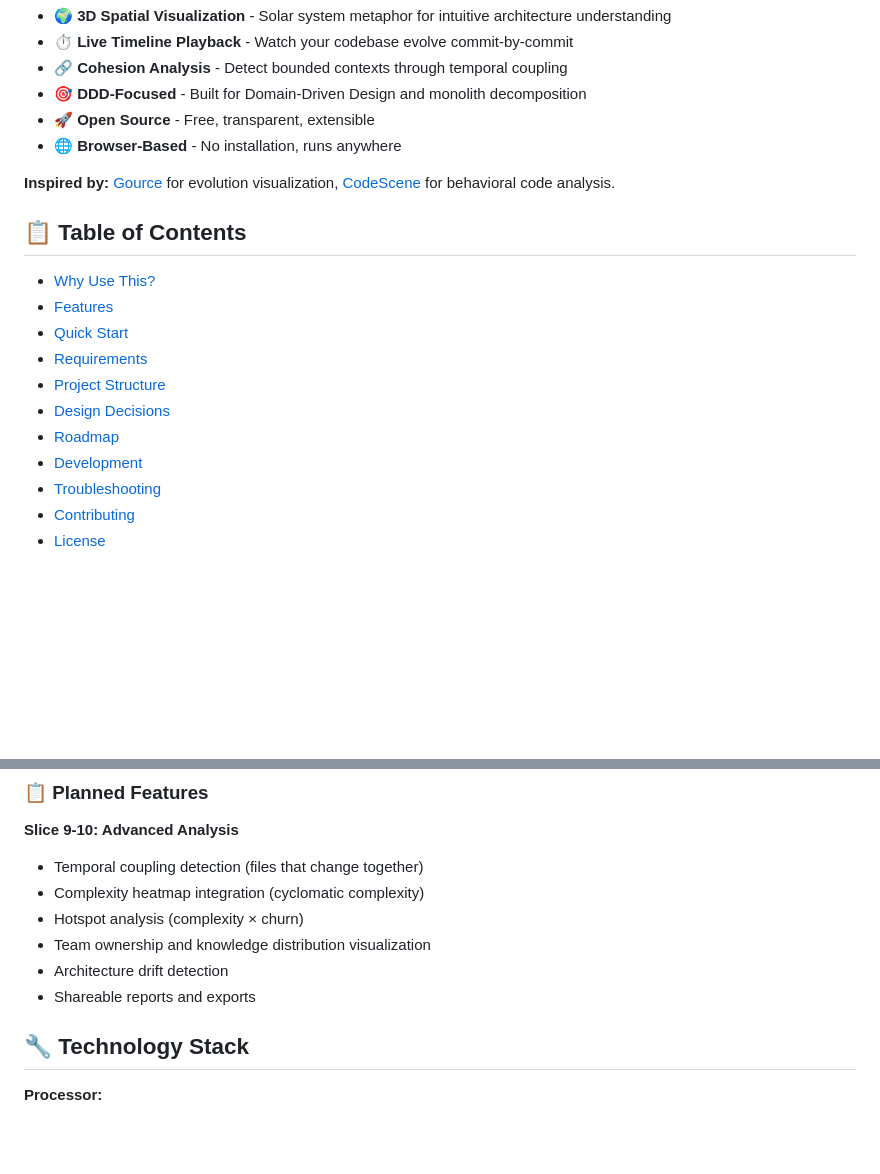
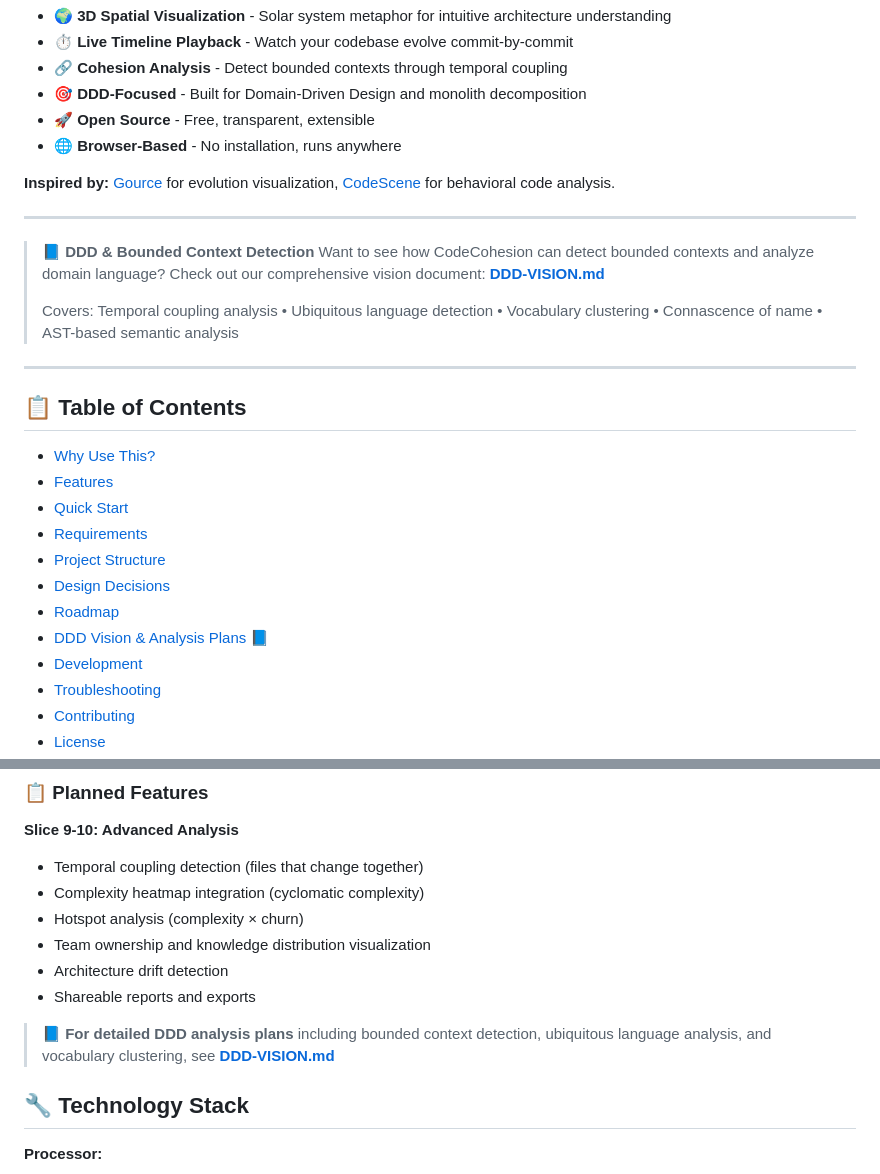
Before and after one commit to paulrayner/code-evolution-viz, a Markdown page: README.md, 2 parts joined by grey strips. GitHub-like rendering; blank space fills up the shorter version.

Commit message:
docs: Rename and prominently link DDD vision document
Renamed docs/ddd-bounded-context-vision.md → DDD-VISION.md (moved to root)

Added prominent links to DDD-VISION.md in README:
1. Callout box after intro (before TOC) - Most visible placement
2. Added to Table of Contents with 📘 icon
3. Added reference in Roadmap section after planned features

Makes DDD analysis plans highly discoverable for users interested in:
- Bounded context detection
- Ubiquitous language analysis
- Temporal coupling
- Vocabulary clustering
- Connascence of name detection
- AST-based semantic analysis

The vision document is now impossible to miss!

```diff
--- a/README.md
+++ b/README.md
@@ -21,6 +21,15 @@
 
 **Inspired by:** [Gource](https://gource.io) for evolution visualization, [CodeScene](https://codescene.io) for behavioral code analysis.
 
+---
+
+> **📘 DDD & Bounded Context Detection**
+> Want to see how CodeCohesion can detect bounded contexts and analyze domain language? Check out our comprehensive vision document: **[DDD-VISION.md](DDD-VISION.md)**
+>
+> Covers: Temporal coupling analysis • Ubiquitous language detection • Vocabulary clustering • Connascence of name • AST-based semantic analysis
+
+---
+
 ## 📋 Table of Contents
 
 - [Why Use This?](#-why-use-this)
@@ -30,6 +39,7 @@
 - [Project Structure](#-project-structure)
 - [Design Decisions](#-design-decisions)
 - [Roadmap](#️-roadmap)
+- [DDD Vision & Analysis Plans](DDD-VISION.md) 📘
 - [Development](#-development)
 - [Troubleshooting](#-troubleshooting)
 - [Contributing](#-contributing)
@@ -289,6 +299,8 @@ Rather than hard-coded time intervals, the Last Modified mode adapts:
 - Architecture drift detection
 - Shareable reports and exports
 
+> **📘 For detailed DDD analysis plans** including bounded context detection, ubiquitous language analysis, and vocabulary clustering, see **[DDD-VISION.md](DDD-VISION.md)**
+
 ## 🔧 Technology Stack
 
 **Processor:**
```
Also changed, not shown: DDD-VISION.md (renamed from docs/ddd-bounded-context-vision.md).
